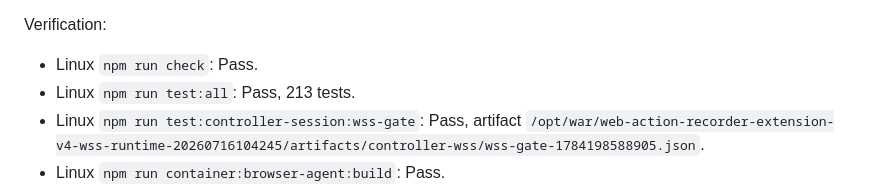
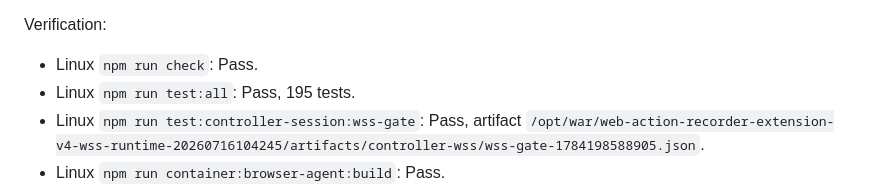
Before and after one commit to tai0huynh-ux/web-action-recorder-extension-v4, a Markdown page: platform/PLATFORM_STATE.md, the part around the change. GitHub-like rendering.

Commit message:
docs(controller): correct wss gate test count

```diff
--- a/platform/PLATFORM_STATE.md
+++ b/platform/PLATFORM_STATE.md
@@ -424,7 +424,7 @@ WSS scenarios verified:
 Verification:
 
 - Linux `npm run check`: Pass.
-- Linux `npm run test:all`: Pass, 213 tests.
+- Linux `npm run test:all`: Pass, 195 tests.
 - Linux `npm run test:controller-session:wss-gate`: Pass, artifact `/opt/war/web-action-recorder-extension-v4-wss-runtime-20260716104245/artifacts/controller-wss/wss-gate-1784198588905.json`.
 - Linux `npm run container:browser-agent:build`: Pass.
 - Linux `npm run container:browser-agent:controller-session-gate`: Pass, artifact `/opt/war/web-action-recorder-extension-v4-wss-runtime-20260716104245/artifacts/controller-wss/wss-gate-1784198609263.json`.
```
Also changed, not shown: PROJECT_STATE.md (+1 -1 lines).
